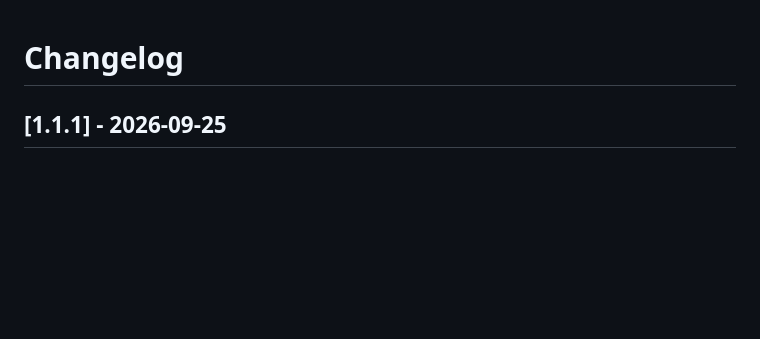
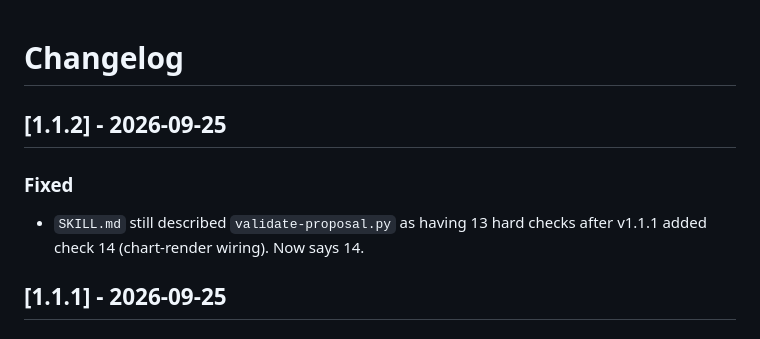
Before and after one commit to aidev3-web/technext-sales-proposal, a Markdown page: CHANGELOG.md, the part around the change. GitHub-like rendering; blank space fills up the shorter version.

Commit message:
docs: correct validator check count to 14

```diff
--- a/CHANGELOG.md
+++ b/CHANGELOG.md
@@ -1,4 +1,10 @@
 # Changelog
+
+## [1.1.2] - 2026-09-25
+
+### Fixed
+- `SKILL.md` still described `validate-proposal.py` as having 13 hard checks after
+  v1.1.1 added check 14 (chart-render wiring). Now says 14.
 
 ## [1.1.1] - 2026-09-25
 
```
Also changed, not shown: SKILL.md (+2 -2 lines).
